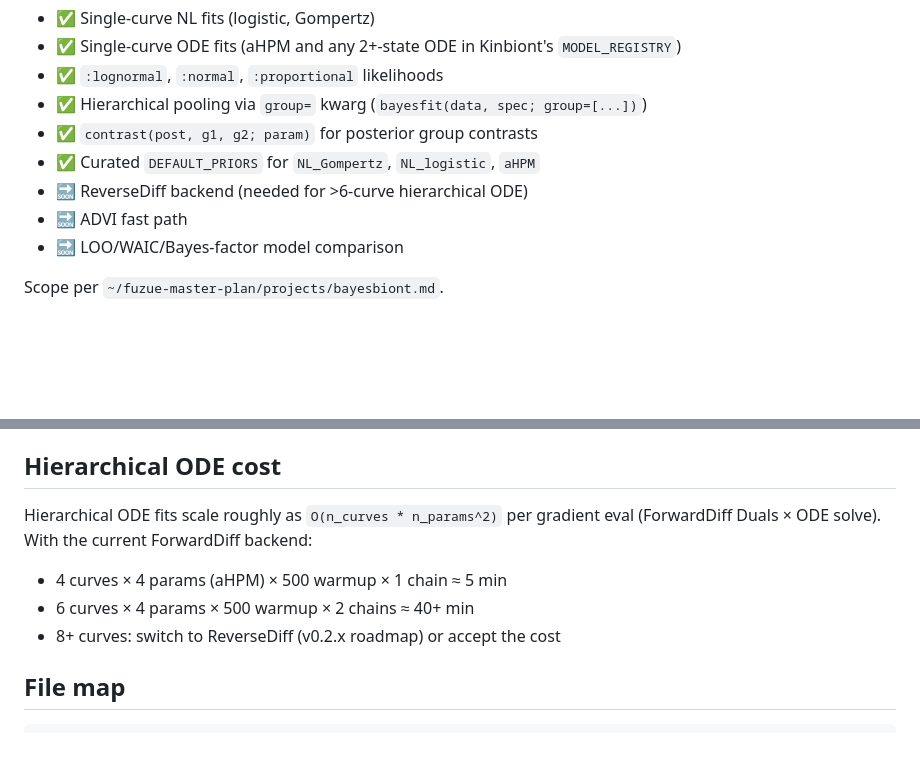
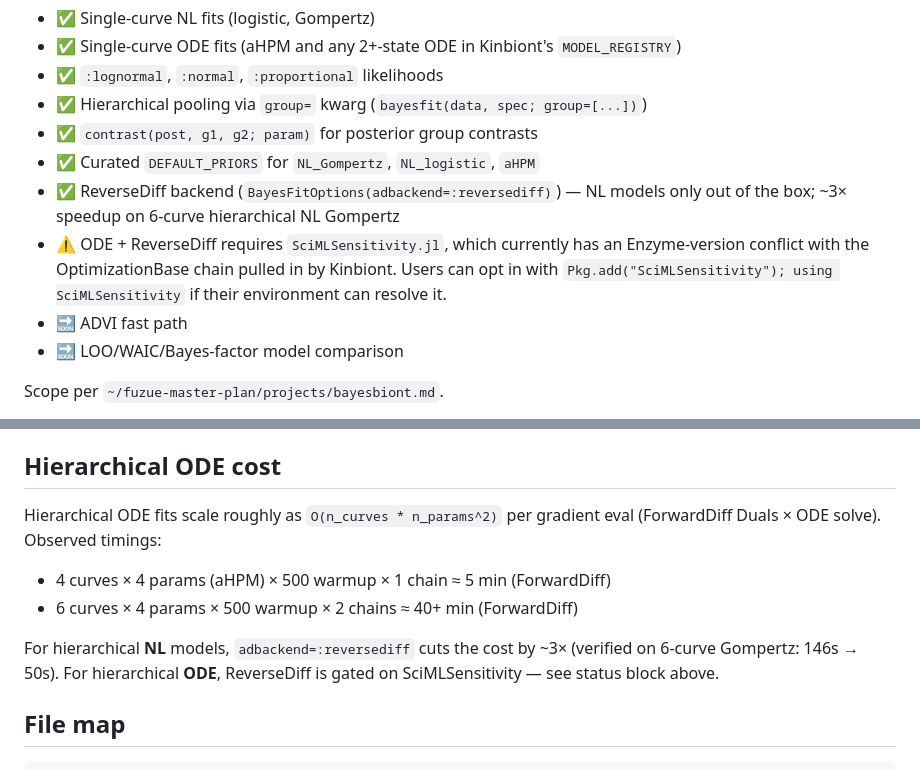
Before and after one commit to fuzue/BayesBiont.jl, a Markdown page: CLAUDE.md, 2 parts joined by grey strips. GitHub-like rendering; blank space fills up the shorter version.

Commit message:
docs: ReverseDiff status and hierarchical cost numbers

```diff
--- a/CLAUDE.md
+++ b/CLAUDE.md
@@ -13,7 +13,8 @@ v0.1.0-DEV — currently includes most of v0.2 scope:
 - ✅ Hierarchical pooling via `group=` kwarg (`bayesfit(data, spec; group=[...])`)
 - ✅ `contrast(post, g1, g2; param)` for posterior group contrasts
 - ✅ Curated `DEFAULT_PRIORS` for `NL_Gompertz`, `NL_logistic`, `aHPM`
-- 🔜 ReverseDiff backend (needed for >6-curve hierarchical ODE)
+- ✅ ReverseDiff backend (`BayesFitOptions(adbackend=:reversediff)`) — NL models only out of the box; ~3× speedup on 6-curve hierarchical NL Gompertz
+- ⚠️ ODE + ReverseDiff requires `SciMLSensitivity.jl`, which currently has an Enzyme-version conflict with the OptimizationBase chain pulled in by Kinbiont. Users can opt in with `Pkg.add("SciMLSensitivity"); using SciMLSensitivity` if their environment can resolve it.
 - 🔜 ADVI fast path
 - 🔜 LOO/WAIC/Bayes-factor model comparison
 
@@ -50,10 +51,12 @@ Two real bugs surfaced during v0.2 hierarchical work, both worth knowing:
 
 ## Hierarchical ODE cost
 
-Hierarchical ODE fits scale roughly as `O(n_curves * n_params^2)` per gradient eval (ForwardDiff Duals × ODE solve). With the current ForwardDiff backend:
-- 4 curves × 4 params (aHPM) × 500 warmup × 1 chain ≈ 5 min
-- 6 curves × 4 params × 500 warmup × 2 chains ≈ 40+ min
-- 8+ curves: switch to ReverseDiff (v0.2.x roadmap) or accept the cost
+Hierarchical ODE fits scale roughly as `O(n_curves * n_params^2)` per gradient eval (ForwardDiff Duals × ODE solve). Observed timings:
+- 4 curves × 4 params (aHPM) × 500 warmup × 1 chain ≈ 5 min  (ForwardDiff)
+- 6 curves × 4 params × 500 warmup × 2 chains ≈ 40+ min       (ForwardDiff)
+
+For hierarchical **NL** models, `adbackend=:reversediff` cuts the cost by ~3× (verified on 6-curve Gompertz: 146s → 50s).
+For hierarchical **ODE**, ReverseDiff is gated on SciMLSensitivity — see status block above.
 
 ## File map
 
```
